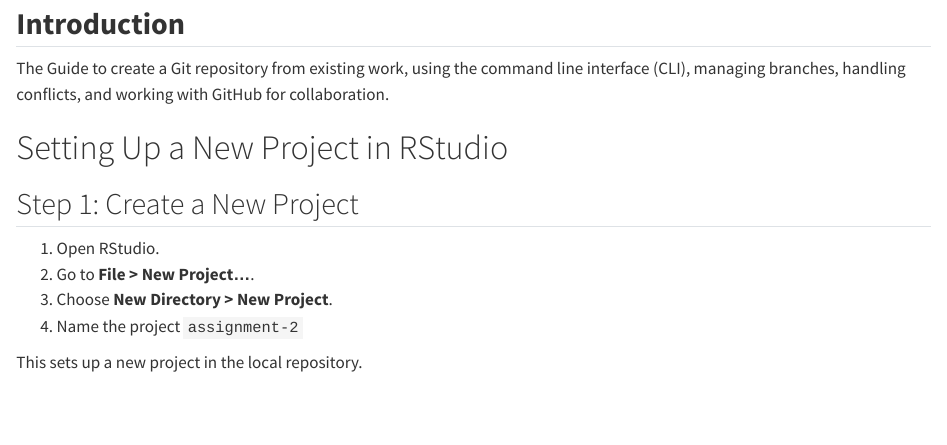
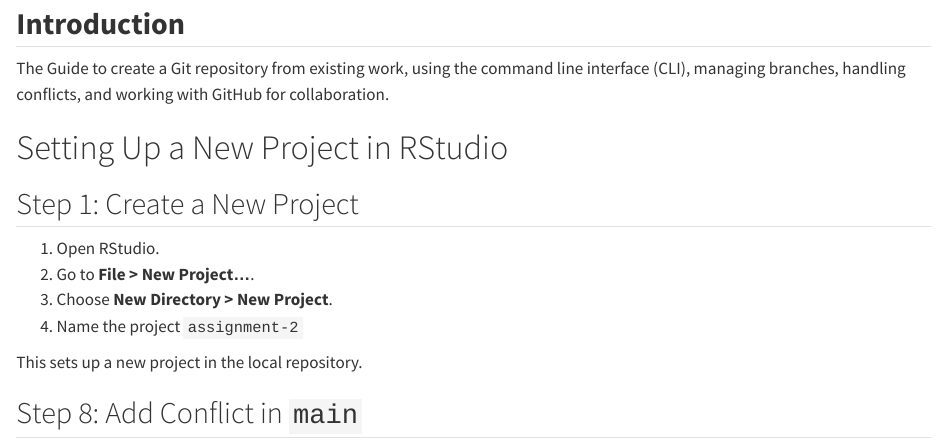
Before and after one commit to bhuv-c/ETC5513_Assignment2, a Quarto document (example.qmd): the page in a window 1100 px wide, from 80 px down. Rendered offline with R 4.5, knitr and Pandoc in place of Quarto, with nearby package versions.

Commit message:
Conflicting change to example.qmd

```diff
--- a/example.qmd
+++ b/example.qmd
@@ -17,3 +17,5 @@
 4.  Name the project `assignment-2`
 
 This sets up a new project in the local repository.
+
+## Step 8: Add Conflict in `main`
```
